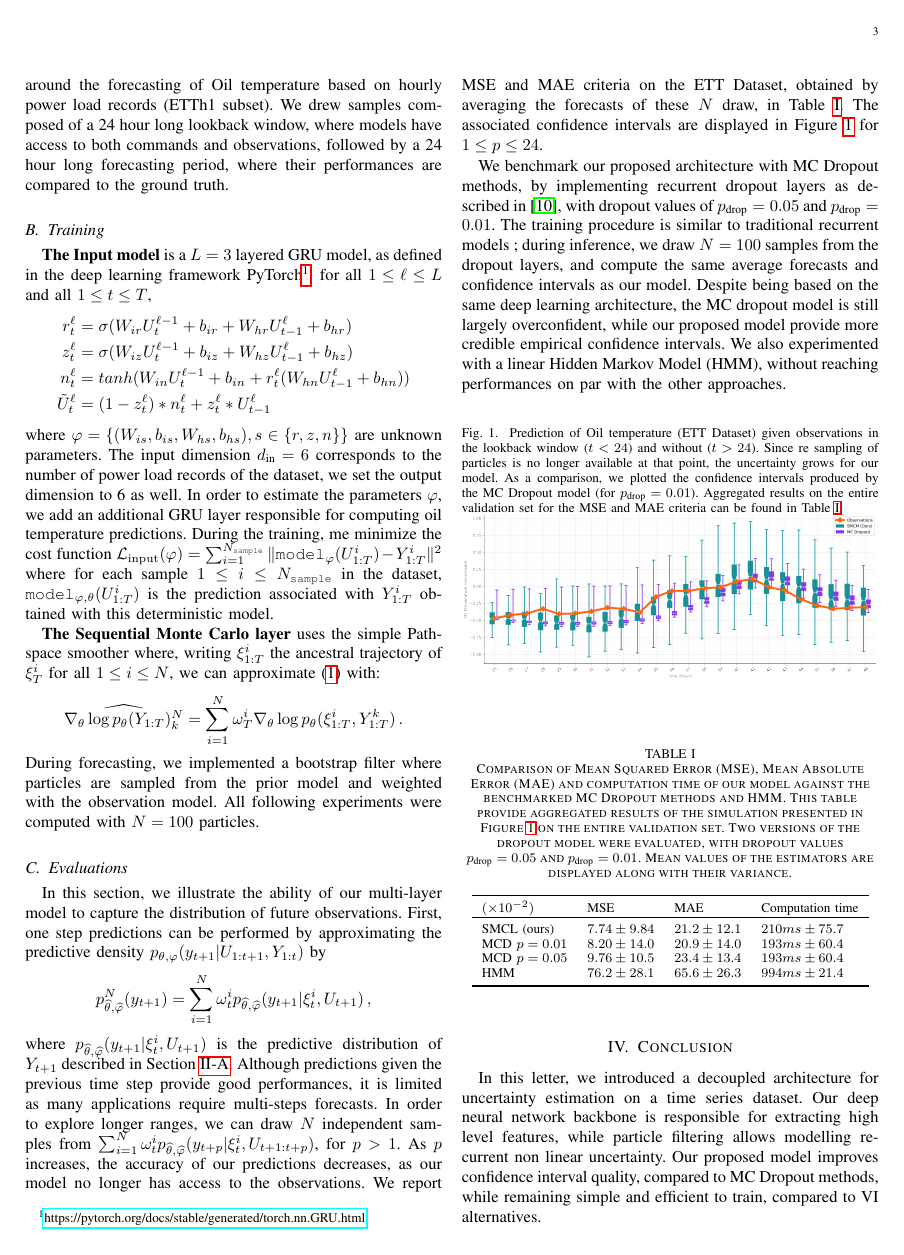
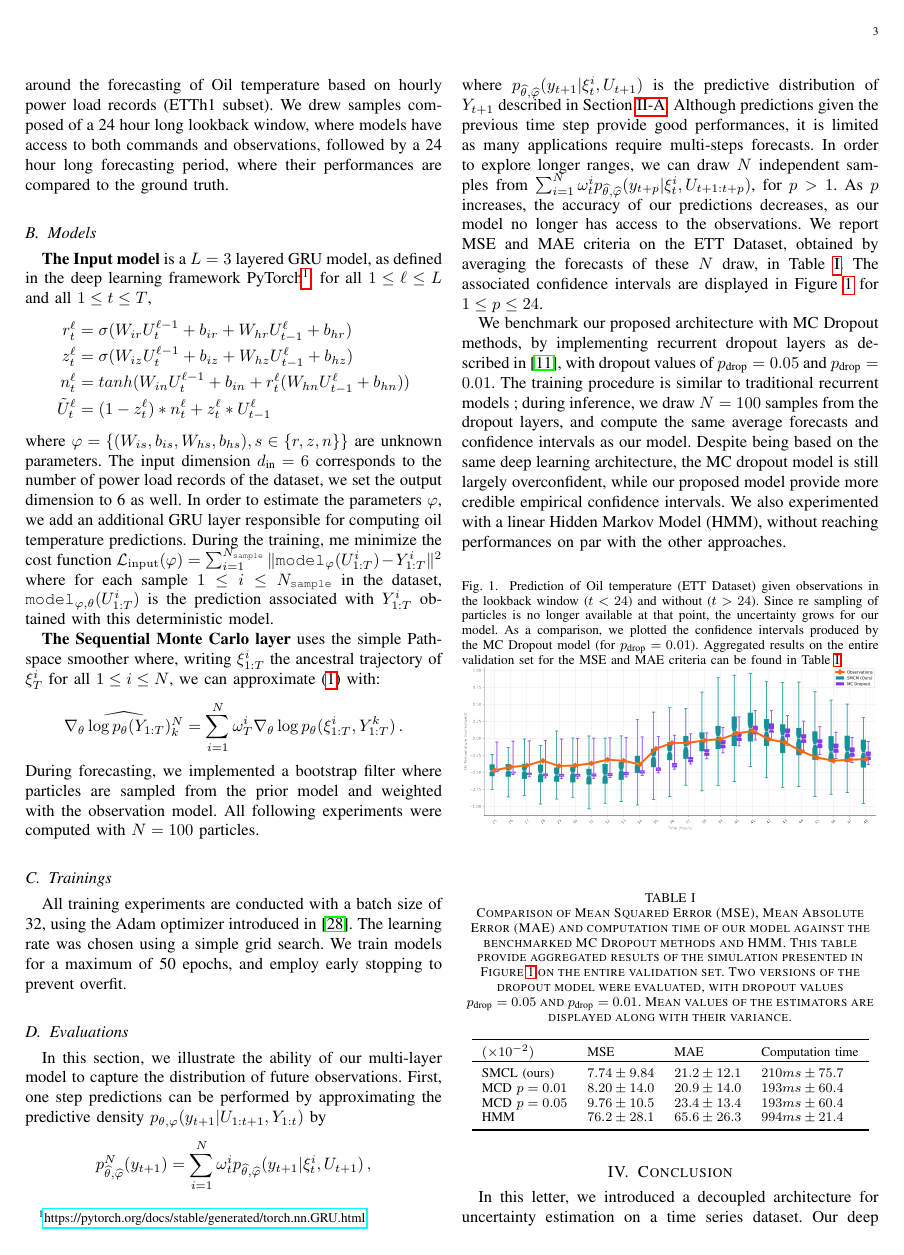
Before and after one commit to sylvainlc/21-lastlayerdecoupling, a LaTeX paper (lastlayerdecoupling.tex): page 3 of 5. Compiled offline with pdfLaTeX.

Commit message:
Add references and training details
Mostly for SPL reviewers who asked for references to now generic methods,
such as VI or Adam optimizer.

```diff
--- a/lastlayerdecoupling.tex
+++ b/lastlayerdecoupling.tex
@@ -187,14 +187,14 @@ where $\ell_{\theta}(Y_k | Y_{0:k - 1})$ is the loglikelihood for the new observ
 We benchmarked our approach on the public Electricity Transformer Temperature (ETT) Dataset, designed in \cite{Zhou2021Informer} around the forecasting of Oil temperature based on hourly power load records (ETTh1 subset).
 We drew samples composed of a 24 hour long lookback window, where models have access to both commands and observations, followed by a 24 hour long forecasting period, where their performances are compared to the ground truth.
 
-\subsection{Training}%
-\label{sub:training}
+\subsection{Models}%
+\label{sub:models}
 
 \textbf{The Input model} is a $L=3$ layered GRU model, as defined in the deep learning framework PyTorch\footnote{\href{https://pytorch.org/docs/stable/generated/torch.nn.GRU.html}{https://pytorch.org/docs/stable/generated/torch.nn.GRU.html}}: for all $1 \leq \ell \leq L$ and all $1 \leq t \leq T$,
 \begin{align*}
-	r^\ell_t & = \sigma(W_{ir} U^{\ell - 1}_t + b_{ir} + W_{hr} U^{\ell}_{t-1} + b_{hr}) \\
-	z^\ell_t & = \sigma(W_{iz} U^{\ell - 1}_t + b_{iz} + W_{hz} U^{\ell}_{t-1} + b_{hz}) \\
-	n^\ell_t & = tanh(W_{in} U^{\ell - 1}_t + b_{in} + r^\ell_t (W_{hn} U^\ell_{t-1} + b_{hn})) \\
+	r^\ell_t        & = \sigma(W_{ir} U^{\ell - 1}_t + b_{ir} + W_{hr} U^{\ell}_{t-1} + b_{hr})        \\
+	z^\ell_t        & = \sigma(W_{iz} U^{\ell - 1}_t + b_{iz} + W_{hz} U^{\ell}_{t-1} + b_{hz})        \\
+	n^\ell_t        & = tanh(W_{in} U^{\ell - 1}_t + b_{in} + r^\ell_t (W_{hn} U^\ell_{t-1} + b_{hn})) \\
 	\tilde U^\ell_t & = (1-z^\ell_t) * n^\ell_t+z^\ell_t * U^\ell_{t-1}
 \end{align*}
 where $\varphi = \{(W_{is}, b_{is}, W_{hs}, b_{hs}), s \in \{r, z, n\}\}$ are unknown parameters.
@@ -209,6 +209,12 @@ $$
 $$
 During forecasting, we implemented a bootstrap filter where particles are sampled from the prior model and weighted with the observation model.
 All following experiments were computed with $N=100$ particles.
+
+\subsection{Trainings}
+\label{sub:trainings}
+All training experiments are conducted with a batch size of 32, using the Adam optimizer introduced in \cite{Kingma2015AdamAM}.
+The learning rate was chosen using a simple grid search.
+We train models for a maximum of 50 epochs, and employ early stopping to prevent overfit.
 
 \subsection{Evaluations}%
 \label{sub:evaluations}
```
Also changed, not shown: refs.bib (+18 -0 lines), lastlayerdecoupling.tex (2 more changed lines).
